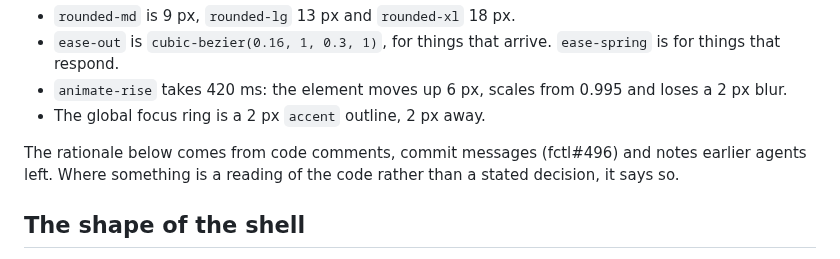
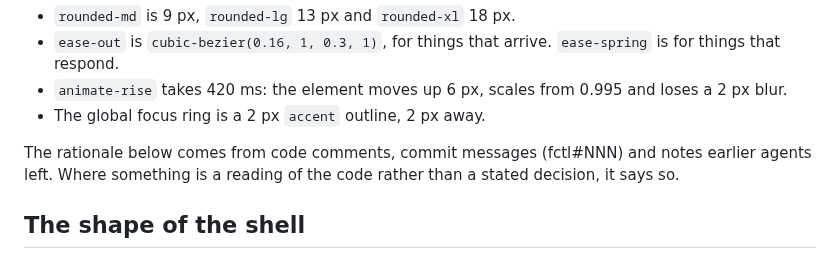
Before and after one commit to hyperstructure/design, a Markdown page: docs/web-app/shell.md, the part around the change. GitHub-like rendering.

Commit message:
docs: keep the shell doc's fctl#NNN placeholder in its intro

```diff
--- a/docs/web-app/shell.md
+++ b/docs/web-app/shell.md
@@ -16,7 +16,7 @@ Paths are in hyperstructure/fctl unless they say otherwise. Tokens and utilities
   blur.
 - The global focus ring is a 2 px `accent` outline, 2 px away.
 
-The rationale below comes from code comments, commit messages (fctl#496) and notes earlier
+The rationale below comes from code comments, commit messages (fctl#NNN) and notes earlier
 agents left. Where something is a reading of the code rather than a stated decision, it says so.
 
 
```
